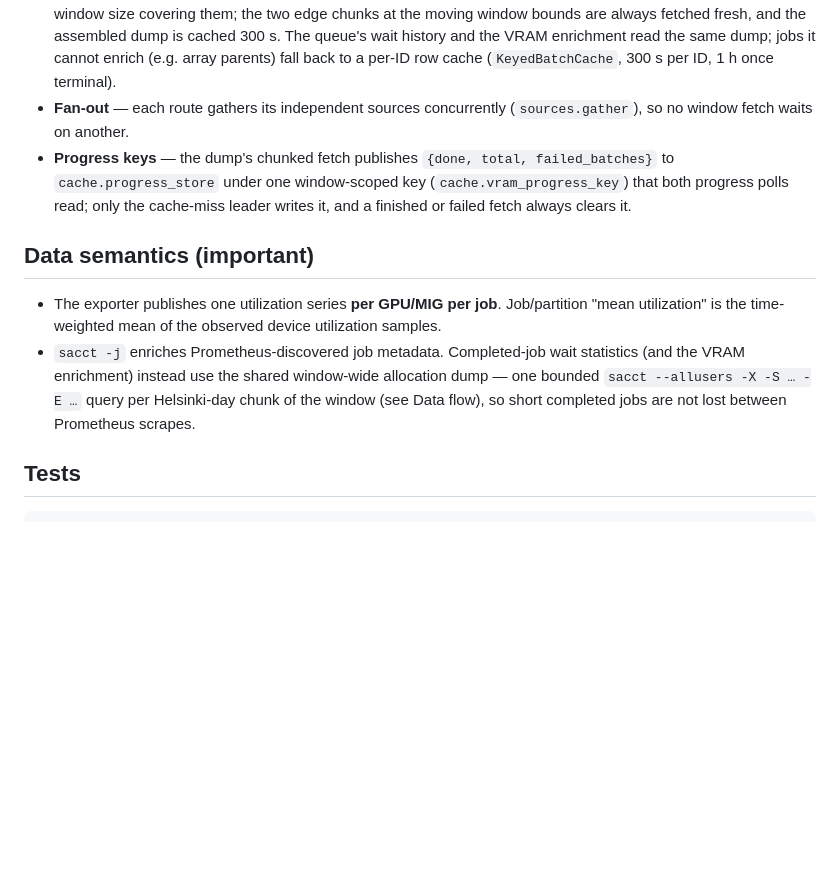
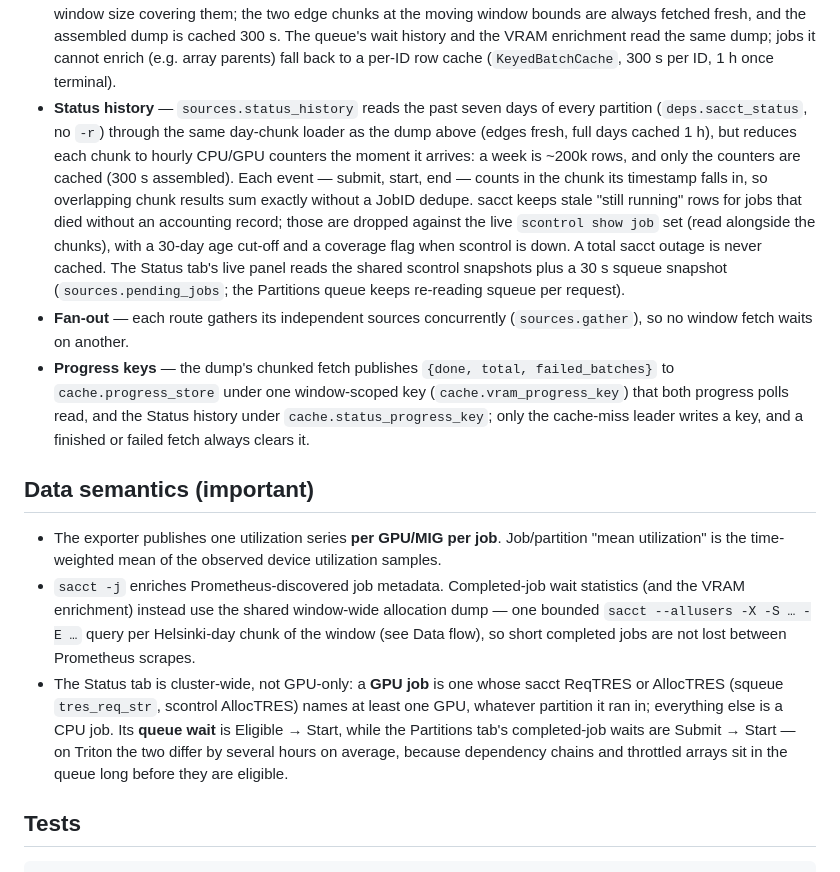
Before and after one commit to AaltoRSE/gpu-statistics-dashboard, a Markdown page: README.md, the part around one of its changes. Drawn GitHub-style; blank space fills up the shorter version.

```diff
--- a/README.md
+++ b/README.md
@@ -206,13 +250,28 @@ actually pull for one window read:
   300 s. The queue's wait history and the VRAM enrichment read the same
   dump; jobs it cannot enrich (e.g. array parents) fall back to a per-ID
   row cache (`KeyedBatchCache`, 300 s per ID, 1 h once terminal).
+- **Status history** — `sources.status_history` reads the past seven days
+  of every partition (`deps.sacct_status`, no `-r`) through the same
+  day-chunk loader as the dump above (edges fresh, full days cached 1 h),
+  but reduces each chunk to hourly CPU/GPU counters the moment it arrives:
+  a week is ~200k rows, and only the counters are cached (300 s
+  assembled). Each event — submit, start, end — counts in the chunk its
+  timestamp falls in, so overlapping chunk results sum exactly without a
+  JobID dedupe. sacct keeps stale "still running" rows for jobs that died
+  without an accounting record; those are dropped against the live
+  `scontrol show job` set (read alongside the chunks), with a 30-day age
+  cut-off and a coverage flag when scontrol is down. A total sacct outage
+  is never cached. The Status tab's live panel reads the shared scontrol
+  snapshots plus a 30 s squeue snapshot (`sources.pending_jobs`; the
+  Partitions queue keeps re-reading squeue per request).
 - **Fan-out** — each route gathers its independent sources concurrently
   (`sources.gather`), so no window fetch waits on another.
 - **Progress keys** — the dump's chunked fetch publishes
   `{done, total, failed_batches}` to `cache.progress_store` under one
   window-scoped key (`cache.vram_progress_key`) that both progress polls
-  read; only the cache-miss leader writes it, and a finished or failed
-  fetch always clears it.
+  read, and the Status history under `cache.status_progress_key`; only
+  the cache-miss leader writes a key, and a finished or failed fetch
+  always clears it.
 
 ## Data semantics (important)
 
@@ -224,6 +283,13 @@ actually pull for one window read:
   allocation dump — one bounded `sacct --allusers -X -S … -E …` query per
   Helsinki-day chunk of the window (see Data flow), so short completed jobs
   are not lost between Prometheus scrapes.
+- The Status tab is cluster-wide, not GPU-only: a **GPU job** is one whose
+  sacct ReqTRES or AllocTRES (squeue `tres_req_str`, scontrol AllocTRES)
+  names at least one GPU, whatever partition it ran in; everything else
+  is a CPU job. Its **queue wait** is Eligible → Start, while the
+  Partitions tab's completed-job waits are Submit → Start — on Triton the
+  two differ by several hours on average, because dependency chains and
+  throttled arrays sit in the queue long before they are eligible.
 
 ## Tests
 
```
Also changed, not shown: other parts of README.md (+55 -11 lines).
